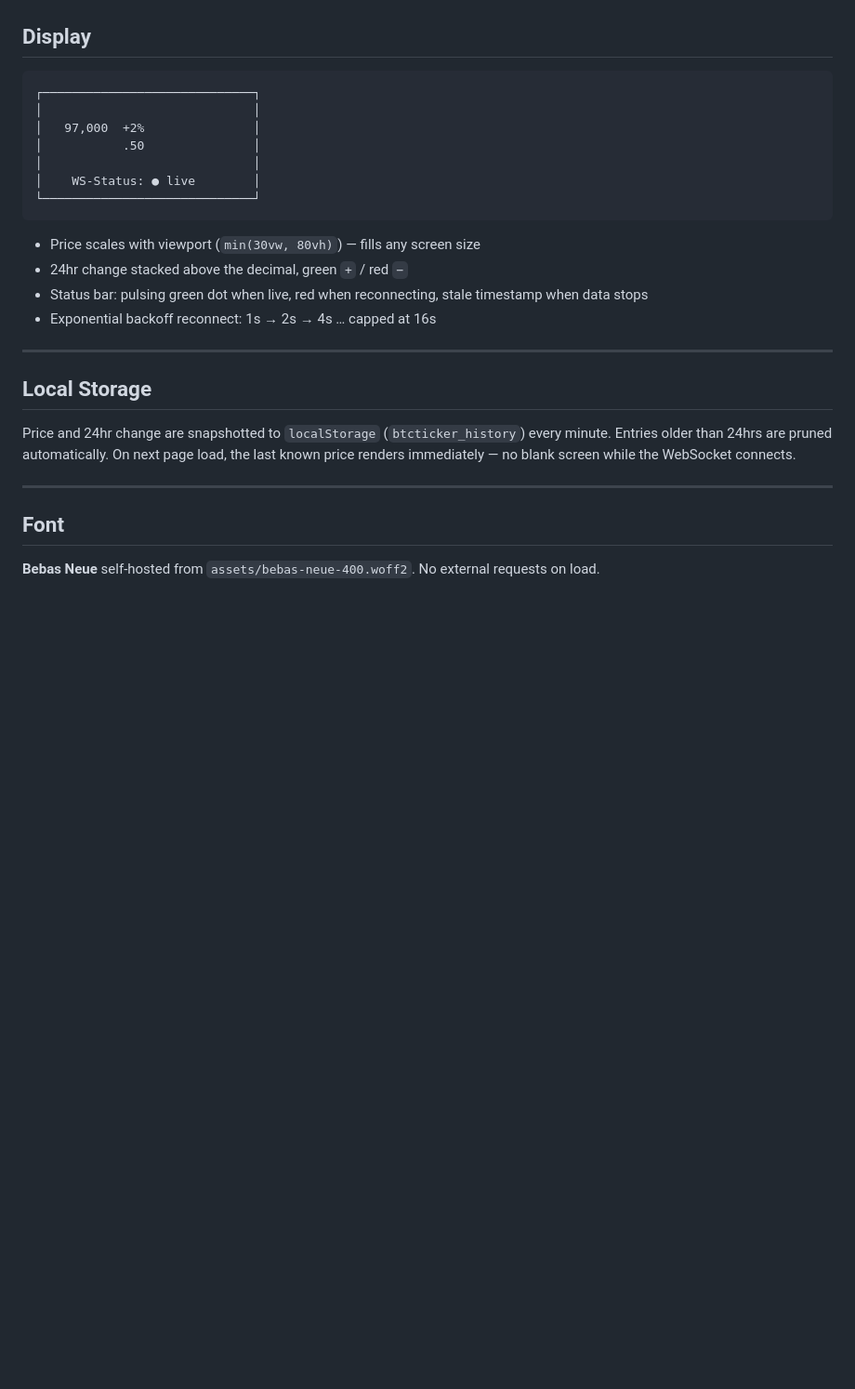
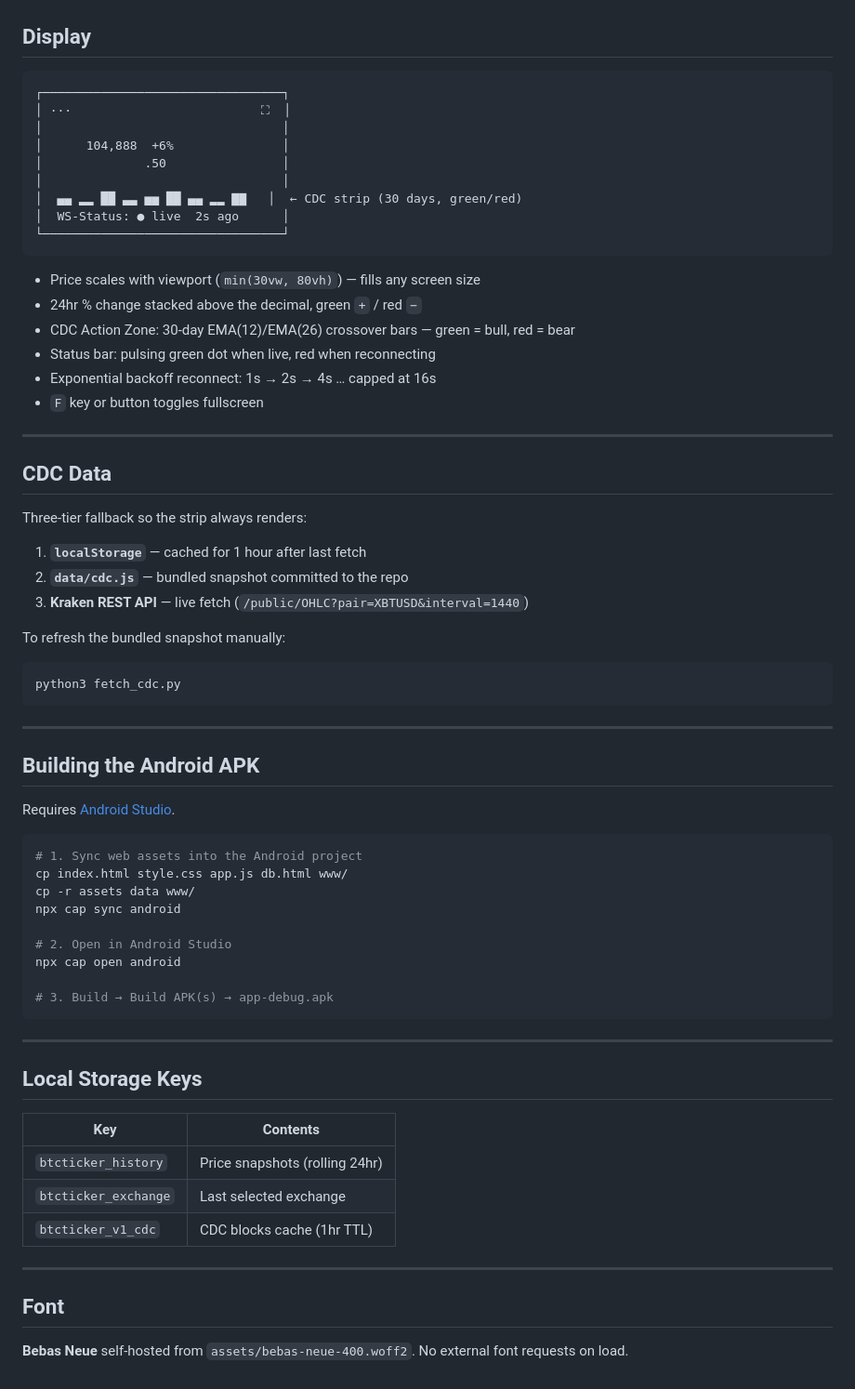
Before and after one commit to crnds/btcticker, a Markdown page: README.md, the part around one of its changes. Shown at 93% size. Rendered like a GitHub page; blank space fills up the shorter version.

````diff
--- a/README.md
+++ b/README.md
@@ -64,28 +91,70 @@ firefox --kiosk index.html
 ## Display
 
 ```
-┌─────────────────────────────┐
-│                             │
-│   97,000  +2%               │
-│           .50               │
-│                             │
-│    WS-Status: ● live        │
-└─────────────────────────────┘
+┌─────────────────────────────────┐
+│ ···                          ⛶  │
+│                                 │
+│      104,888  +6%               │
+│              .50                │
+│                                 │
+│  ▄▄ ▂▂ ██ ▃▃ ▅▅ ██ ▄▄ ▂▂ ▇▇   │  ← CDC strip (30 days, green/red)
+│  WS-Status: ● live  2s ago      │
+└─────────────────────────────────┘
 ```
 
 - Price scales with viewport (`min(30vw, 80vh)`) — fills any screen size
-- 24hr change stacked above the decimal, green `+` / red `−`
-- Status bar: pulsing green dot when live, red when reconnecting, stale timestamp when data stops
+- 24hr % change stacked above the decimal, green `+` / red `−`
+- CDC Action Zone: 30-day EMA(12)/EMA(26) crossover bars — green = bull, red = bear
+- Status bar: pulsing green dot when live, red when reconnecting
 - Exponential backoff reconnect: 1s → 2s → 4s … capped at 16s
+- `F` key or button toggles fullscreen
 
 ---
 
-## Local Storage
+## CDC Data
 
-Price and 24hr change are snapshotted to `localStorage` (`btcticker_history`) every minute. Entries older than 24hrs are pruned automatically. On next page load, the last known price renders immediately — no blank screen while the WebSocket connects.
+Three-tier fallback so the strip always renders:
+
+1. **`localStorage`** — cached for 1 hour after last fetch
+2. **`data/cdc.js`** — bundled snapshot committed to the repo
+3. **Kraken REST API** — live fetch (`/public/OHLC?pair=XBTUSD&interval=1440`)
+
+To refresh the bundled snapshot manually:
+
+```bash
+python3 fetch_cdc.py
+```
+
+---
+
+## Building the Android APK
+
+Requires [Android Studio](https://developer.android.com/studio).
+
+```bash
+# 1. Sync web assets into the Android project
+cp index.html style.css app.js db.html www/
+cp -r assets data www/
+npx cap sync android
+
+# 2. Open in Android Studio
+npx cap open android
+
+# 3. Build → Build APK(s) → app-debug.apk
+```
+
+---
+
+## Local Storage Keys
+
+| Key | Contents |
+|---|---|
+| `btcticker_history` | Price snapshots (rolling 24hr) |
+| `btcticker_exchange` | Last selected exchange |
+| `btcticker_v1_cdc` | CDC blocks cache (1hr TTL) |
 
 ---
 
 ## Font
 
-**Bebas Neue** self-hosted from `assets/bebas-neue-400.woff2`. No external requests on load.
+**Bebas Neue** self-hosted from `assets/bebas-neue-400.woff2`. No external font requests on load.
````
Also changed, not shown: other parts of README.md (+45 -18 lines).
